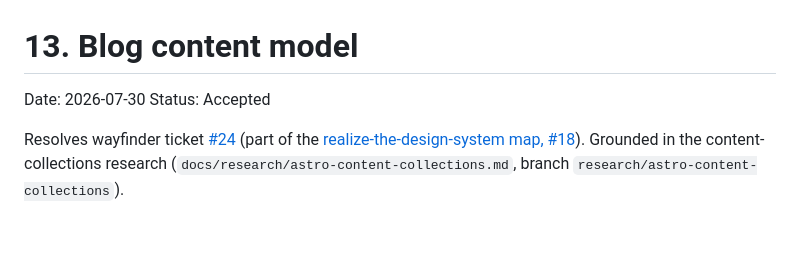
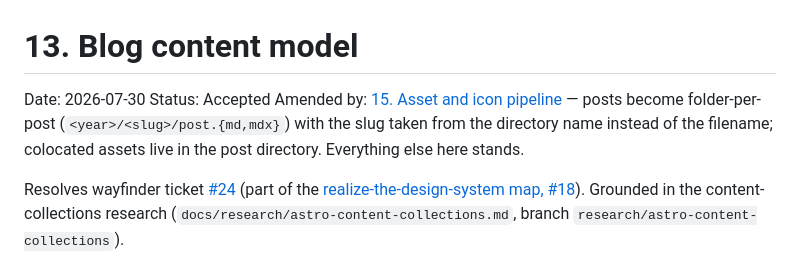
Before and after one commit to lukefredrickson/personal-site, a Markdown page: docs/adr/0013-blog-content-model.md, the part around the change. GitHub-like rendering; blank space fills up the shorter version.

Commit message:
ADR 0015: asset and icon pipeline (#37)
Co-authored-by: Claude Fable 5 <noreply@anthropic.com>

```diff
--- a/docs/adr/0013-blog-content-model.md
+++ b/docs/adr/0013-blog-content-model.md
@@ -2,6 +2,10 @@
 
 Date: 2026-07-30
 Status: Accepted
+Amended by: [15. Asset and icon pipeline](0015-asset-and-icon-pipeline.md) —
+posts become folder-per-post (`<year>/<slug>/post.{md,mdx}`) with the slug
+taken from the directory name instead of the filename; colocated assets live
+in the post directory. Everything else here stands.
 
 Resolves wayfinder ticket [#24](https://github.com/lukefredrickson/personal-site/issues/24)
 (part of the [realize-the-design-system map, #18](https://github.com/lukefredrickson/personal-site/issues/18)).
```
Also changed, not shown: docs/adr/0015-asset-and-icon-pipeline.md (added, +104 -0 lines).
